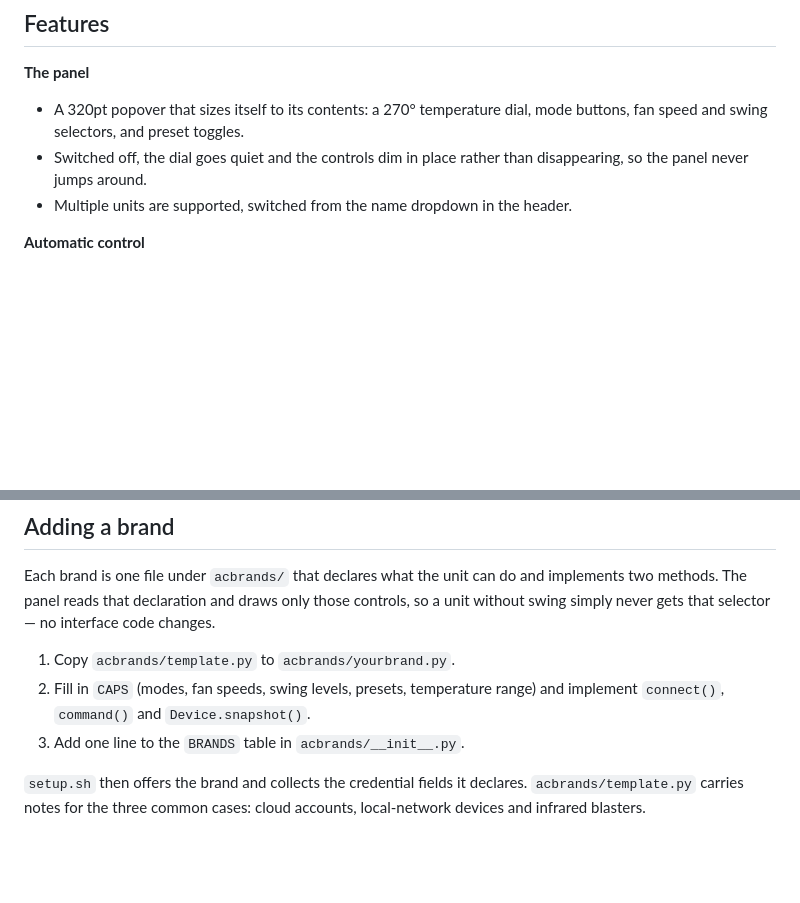
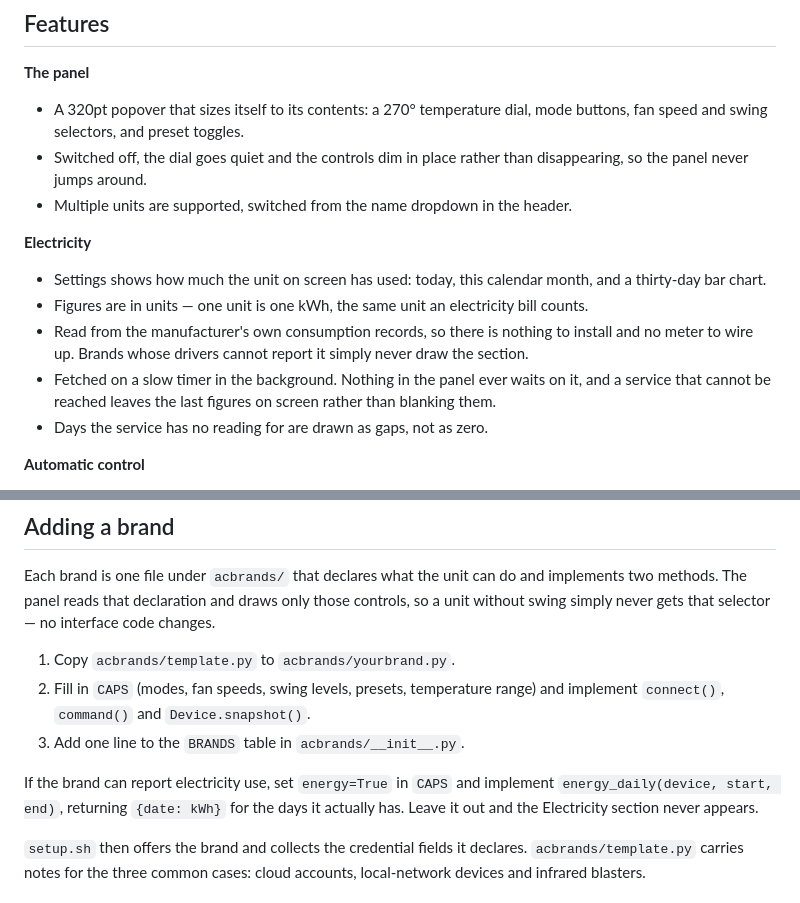
Before and after one commit to Bharathshiva24/AC-Widget, a Markdown page: README.md, 2 parts joined by grey strips. GitHub-like rendering; blank space fills up the shorter version.

```diff
--- a/README.md
+++ b/README.md
@@ -54,6 +54,19 @@ there is no bundler and no front-end framework.
 - Switched off, the dial goes quiet and the controls dim in place rather than
   disappearing, so the panel never jumps around.
 - Multiple units are supported, switched from the name dropdown in the header.
+
+**Electricity**
+- Settings shows how much the unit on screen has used: today, this calendar
+  month, and a thirty-day bar chart.
+- Figures are in units — one unit is one kWh, the same unit an electricity bill
+  counts.
+- Read from the manufacturer's own consumption records, so there is nothing to
+  install and no meter to wire up. Brands whose drivers cannot report it simply
+  never draw the section.
+- Fetched on a slow timer in the background. Nothing in the panel ever waits on
+  it, and a service that cannot be reached leaves the last figures on screen
+  rather than blanking them.
+- Days the service has no reading for are drawn as gaps, not as zero.
 
 **Automatic control**
 - Optional: the air conditioner switches on when the MacBook lid opens and off
@@ -204,6 +217,10 @@ interface code changes.
    and implement `connect()`, `command()` and `Device.snapshot()`.
 3. Add one line to the `BRANDS` table in `acbrands/__init__.py`.
 
+If the brand can report electricity use, set `energy=True` in `CAPS` and
+implement `energy_daily(device, start, end)`, returning `{date: kWh}` for the
+days it actually has. Leave it out and the Electricity section never appears.
+
 `setup.sh` then offers the brand and collects the credential fields it
 declares. `acbrands/template.py` carries notes for the three common cases:
 cloud accounts, local-network devices and infrared blasters.
```
Also changed, not shown: docs/panel-settings.png, 4 other files.
